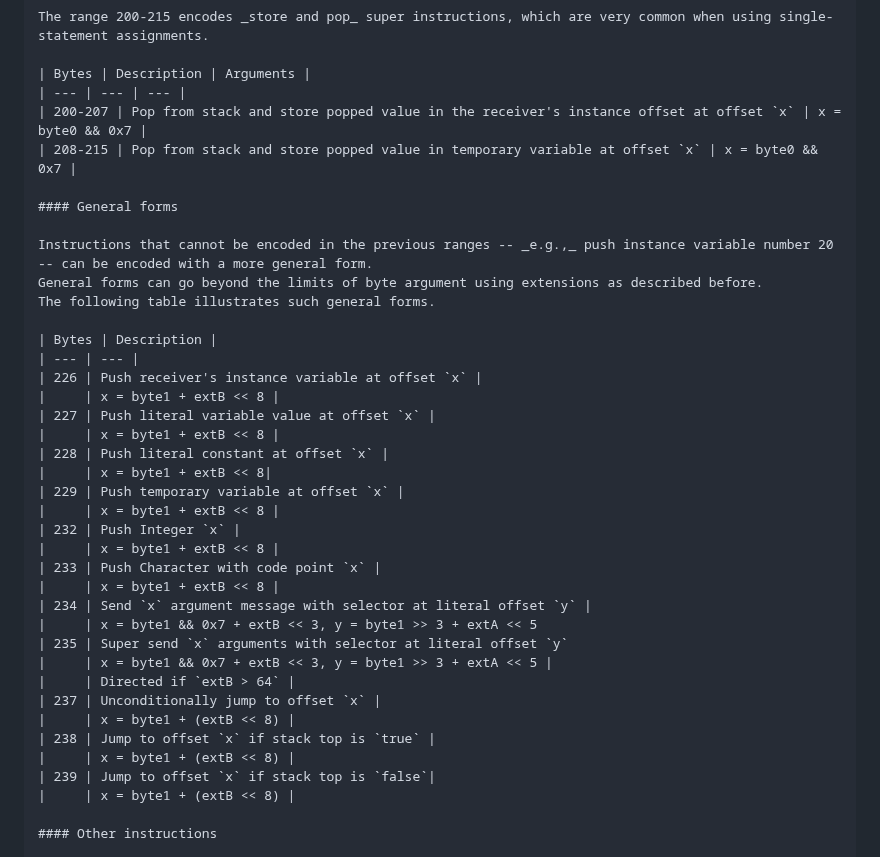
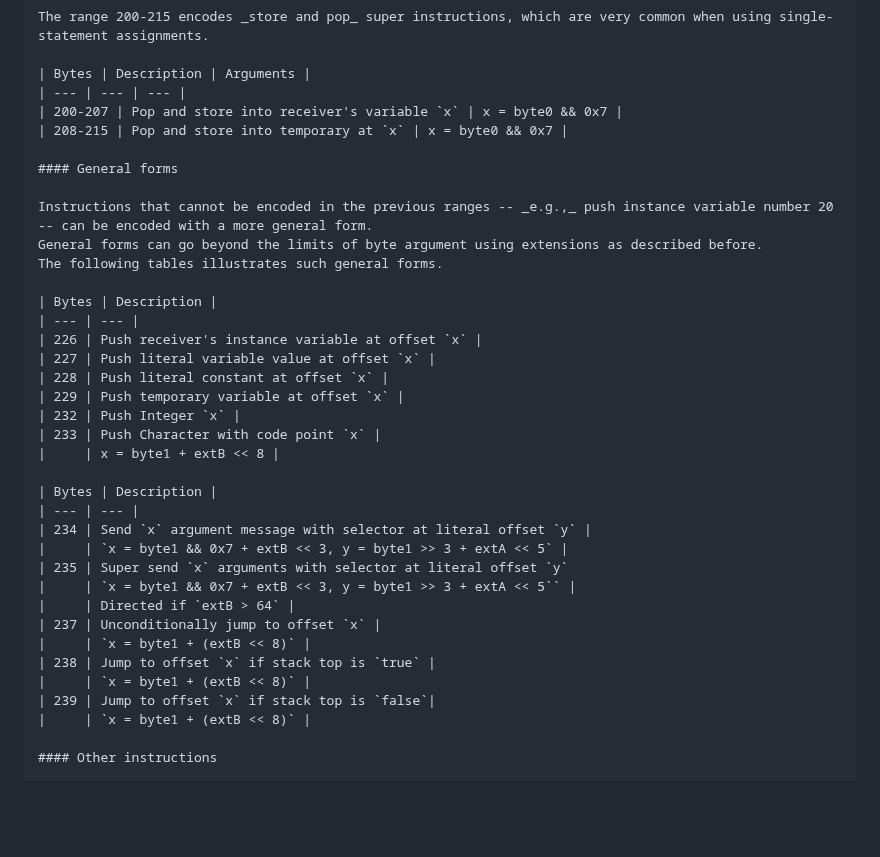
Before and after one commit to SquareBracketAssociates/Booklet-PharoVirtualMachine, a Markdown page: Chapters/3-MethodsAndBytecode/methodsbytecode.md, the part around one of its changes. Drawn GitHub-style; blank space fills up the shorter version.

Commit message:
Pass on tables again

```diff
--- a/Chapters/3-MethodsAndBytecode/methodsbytecode.md
+++ b/Chapters/3-MethodsAndBytecode/methodsbytecode.md
@@ -481,40 +481,38 @@ The range 200-215 encodes _store and pop_ super instructions, which are very com
 
 | Bytes | Description | Arguments |
 | --- | --- | --- |
-| 200-207 | Pop from stack and store popped value in the receiver's instance offset at offset `x` | x = byte0 && 0x7 |
-| 208-215 | Pop from stack and store popped value in temporary variable at offset `x` | x = byte0 && 0x7 |
+| 200-207 | Pop and store into receiver's variable `x` | x = byte0 && 0x7 |
+| 208-215 | Pop and store into temporary at `x` | x = byte0 && 0x7 |
 
 #### General forms
 
 Instructions that cannot be encoded in the previous ranges -- _e.g.,_ push instance variable number 20 -- can be encoded with a more general form.
 General forms can go beyond the limits of byte argument using extensions as described before.
-The following table illustrates such general forms.
+The following tables illustrates such general forms.
 
 | Bytes | Description |
 | --- | --- |
 | 226 | Push receiver's instance variable at offset `x` |
-|     | x = byte1 + extB << 8 |
 | 227 | Push literal variable value at offset `x` |
-|     | x = byte1 + extB << 8 |
 | 228 | Push literal constant at offset `x` |
-|     | x = byte1 + extB << 8|
 | 229 | Push temporary variable at offset `x` |
-|     | x = byte1 + extB << 8 |
 | 232 | Push Integer `x` |
-|     | x = byte1 + extB << 8 |
 | 233 | Push Character with code point `x` |
 |     | x = byte1 + extB << 8 |
+
+| Bytes | Description |
+| --- | --- |
 | 234 | Send `x` argument message with selector at literal offset `y` |
-|     | x = byte1 && 0x7 + extB << 3, y = byte1 >> 3 + extA << 5
+|     | `x = byte1 && 0x7 + extB << 3, y = byte1 >> 3 + extA << 5` |
 | 235 | Super send `x` arguments with selector at literal offset `y`
-|     | x = byte1 && 0x7 + extB << 3, y = byte1 >> 3 + extA << 5 |
+|     | `x = byte1 && 0x7 + extB << 3, y = byte1 >> 3 + extA << 5`` |
 |     | Directed if `extB > 64` |
 | 237 | Unconditionally jump to offset `x` |
-|     | x = byte1 + (extB << 8) |
+|     | `x = byte1 + (extB << 8)` |
 | 238 | Jump to offset `x` if stack top is `true` |
-|     | x = byte1 + (extB << 8) |
+|     | `x = byte1 + (extB << 8)` |
 | 239 | Jump to offset `x` if stack top is `false`|
-|     | x = byte1 + (extB << 8) |
+|     | `x = byte1 + (extB << 8)` |
 
 #### Other instructions
 
```
Also changed, not shown: other parts of Chapters/3-MethodsAndBytecode/methodsbytecode.md (+4 -4 lines).
